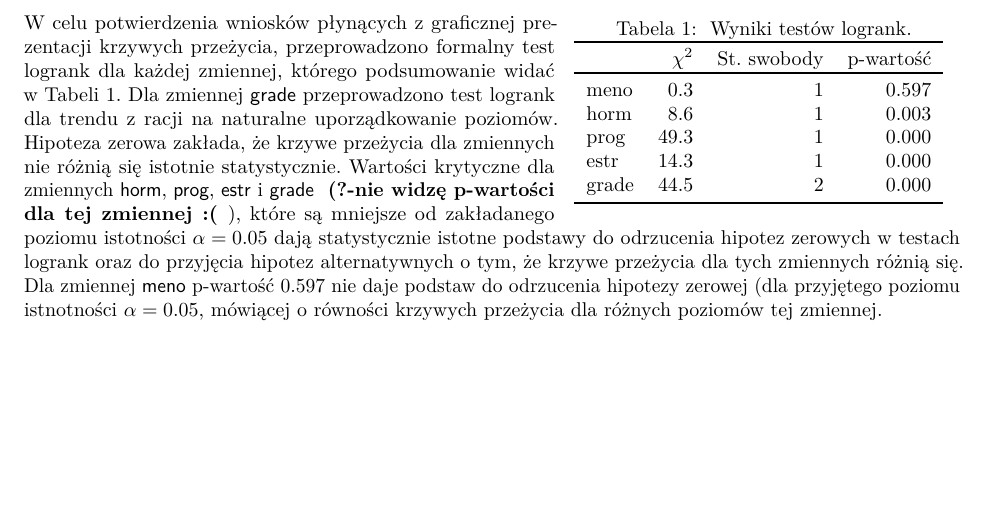
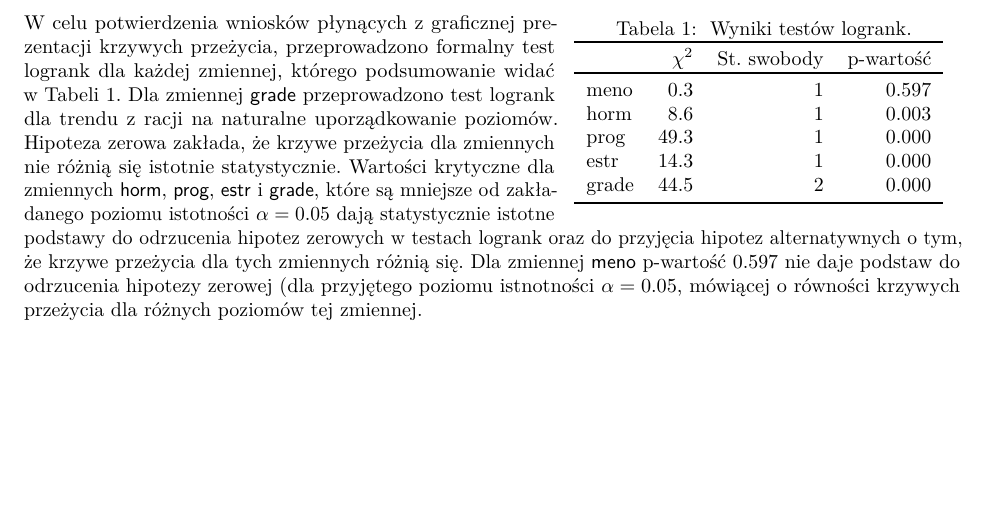
Before and after one commit to AnitaSzewczyk/SurvivalAnalysis, a LaTeX document (projekt12015.tex): part of page 1 of 5, cut so that both start at the same text. Compiled offline with pdfLaTeX.

Commit message:
Anita juz widzi p-value dla grade ;)

```diff
--- a/projekt12015.tex
+++ b/projekt12015.tex
@@ -196,14 +196,13 @@ zmiennej, którego podsumowanie widać w Tabeli 1. Dla zmiennej
 naturalne uporządkowanie poziomów. Hipoteza zerowa zakłada, że krzywe
 przeżycia dla zmiennych nie różnią się istotnie statystycznie. Wartości
 krytyczne dla zmiennych \textsf{horm}, \textsf{prog}, \textsf{estr} i
-\textsf{grade} \textbf{ (?-nie widzę p-wartości dla tej zmiennej :( }),
-które są mniejsze od zakładanego poziomu istotności $\alpha=0.05$ dają
-statystycznie istotne podstawy do odrzucenia hipotez zerowych w testach
-logrank oraz do przyjęcia hipotez alternatywnych o tym, że krzywe
-przeżycia dla tych zmiennych różnią się. Dla zmiennej \textsf{meno}
-p-wartość $0.597$ nie daje podstaw do odrzucenia hipotezy zerowej (dla
-przyjętego poziomu istnotności $\alpha=0.05$, mówiącej o równości
-krzywych przeżycia dla różnych poziomów tej zmiennej.
+\textsf{grade}, które są mniejsze od zakładanego poziomu istotności
+$\alpha=0.05$ dają statystycznie istotne podstawy do odrzucenia hipotez
+zerowych w testach logrank oraz do przyjęcia hipotez alternatywnych o
+tym, że krzywe przeżycia dla tych zmiennych różnią się. Dla zmiennej
+\textsf{meno} p-wartość $0.597$ nie daje podstaw do odrzucenia hipotezy
+zerowej (dla przyjętego poziomu istnotności $\alpha=0.05$, mówiącej o
+równości krzywych przeżycia dla różnych poziomów tej zmiennej.
 
 \newpage
 \textbf{Przekształcenia zmiennych ciągłych.} \newline
```
Also changed, not shown: projekt12015.pdf, 1 other file.
